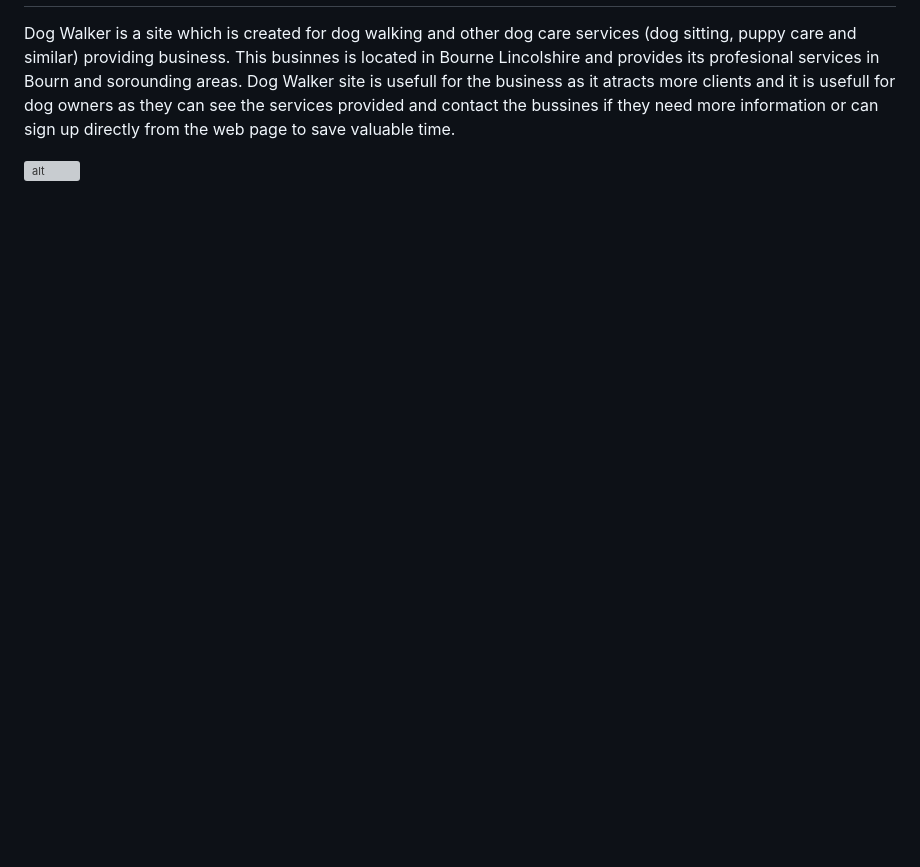
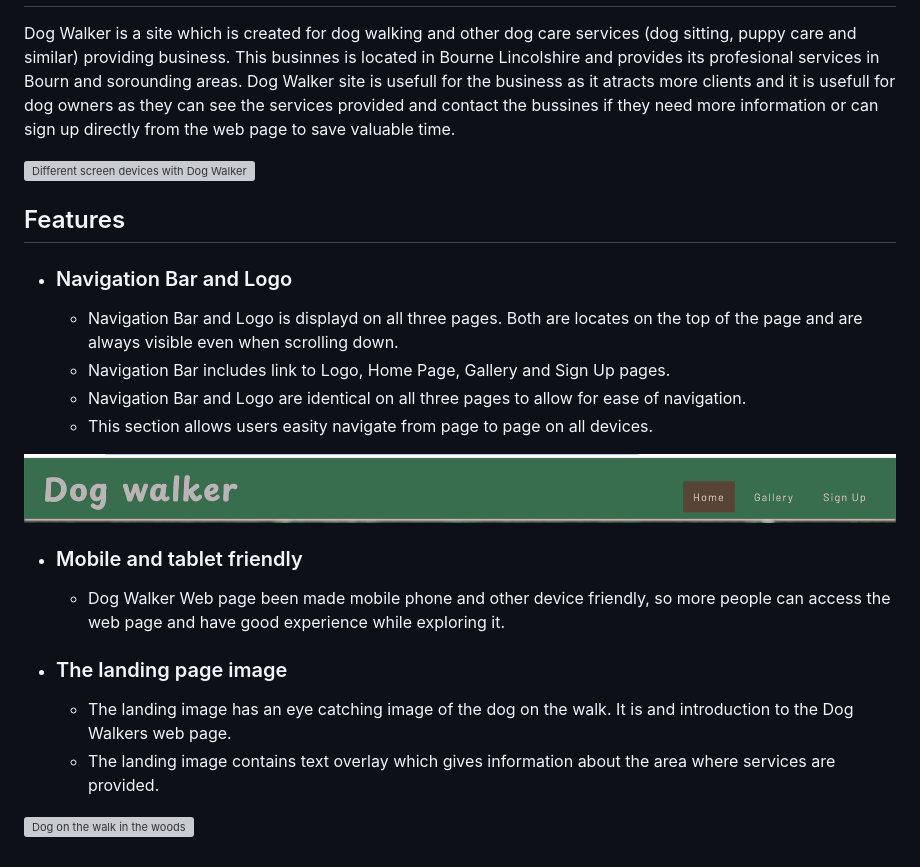
Before and after one commit to SvGin/dog_walker, a Markdown page: README.md, the part around the change printed below. Drawn GitHub-style; pictures changed too: assets/media/dog_walker_navbar_logo.png (added); blank space fills up the shorter version; grey boxes are pictures that could not be loaded.

Commit message:
Added three features in Feature section and screenshots

```diff
--- a/README.md
+++ b/README.md
@@ -2,3 +3,24 @@
 Dog Walker is a site which is created for dog walking and other dog care services (dog sitting, puppy care and similar) providing business. This businnes is located in Bourne Lincolshire and provides its profesional services in Bourn and sorounding areas. Dog Walker site is usefull for the business as it atracts more clients and it is usefull for dog owners as they can see the services provided and contact the bussines if they need more information or can sign up directly from the web page to save valuable time.
 
-![alt](assets/media/dog_walker_responsive.png)
+![Different screen devices with Dog Walker web page](/assets/media/dog_walker_responsive.png)
+
+## Features
+
+- ### Navigation Bar and Logo
+  - Navigation Bar and Logo is displayd on all three pages. Both are locates on the top of the page and are always visible even when scrolling down.
+  - Navigation Bar includes link to Logo, Home Page, Gallery and Sign Up pages.
+  - Navigation Bar and Logo are identical on all three pages to allow for ease of navigation.
+  - This section allows users easity navigate from page to page on all devices.
+
+![Dog Walker page Navigation Bar and logo](assets/media/dog_walker_navbar_logo.png)
+
+
+- ### Mobile and tablet friendly
+
+  - Dog Walker Web page been made mobile phone and other device friendly, so more people can access the web page and have good experience while exploring it.
+
+- ### The landing page image
+  - The landing image has an eye catching image of the dog on the walk. It is and introduction to the Dog Walkers web page.
+  - The landing image contains text overlay which gives information about the area where services are provided.
+
+![Dog on the walk in the woods](assets/media/dog_walker_hero_picture.png)
```
Also changed, not shown: other parts of README.md (+2 -1 lines), assets/media/dog_walker_mobile_tablet.png (added), 3 other files.
